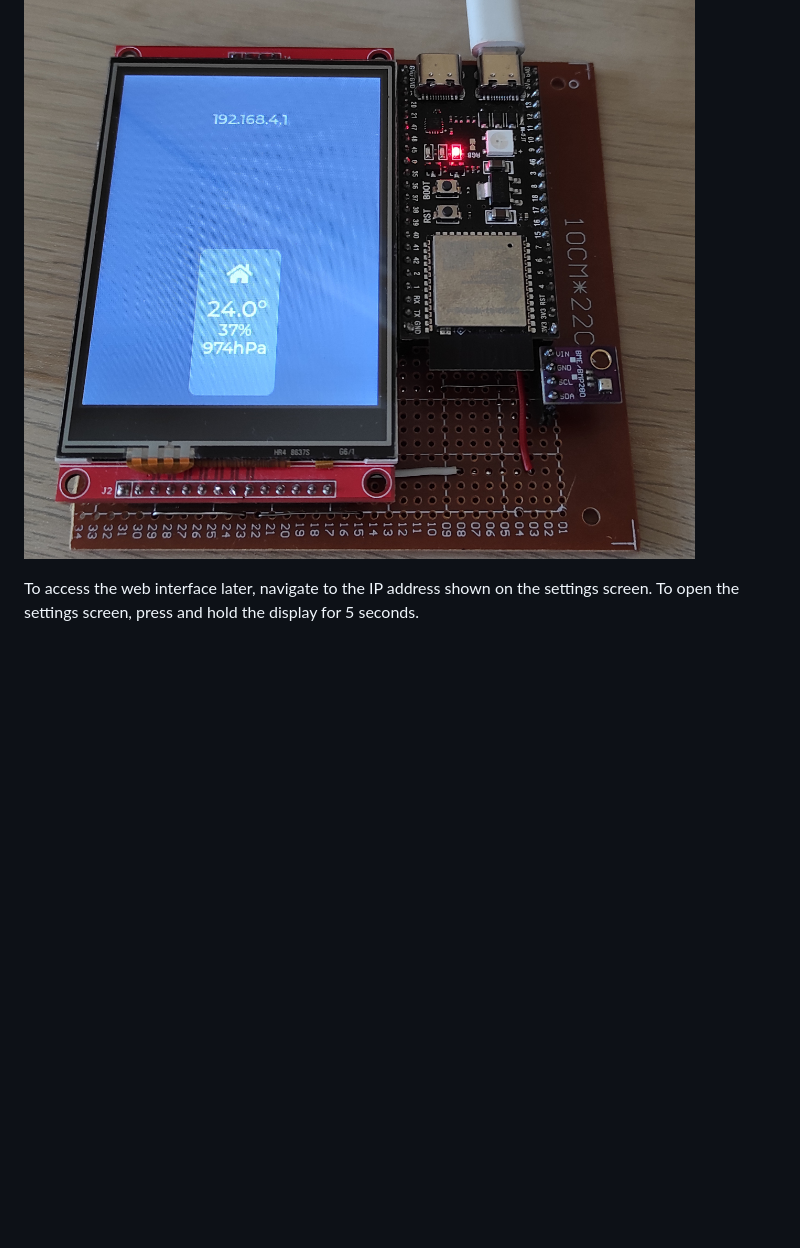
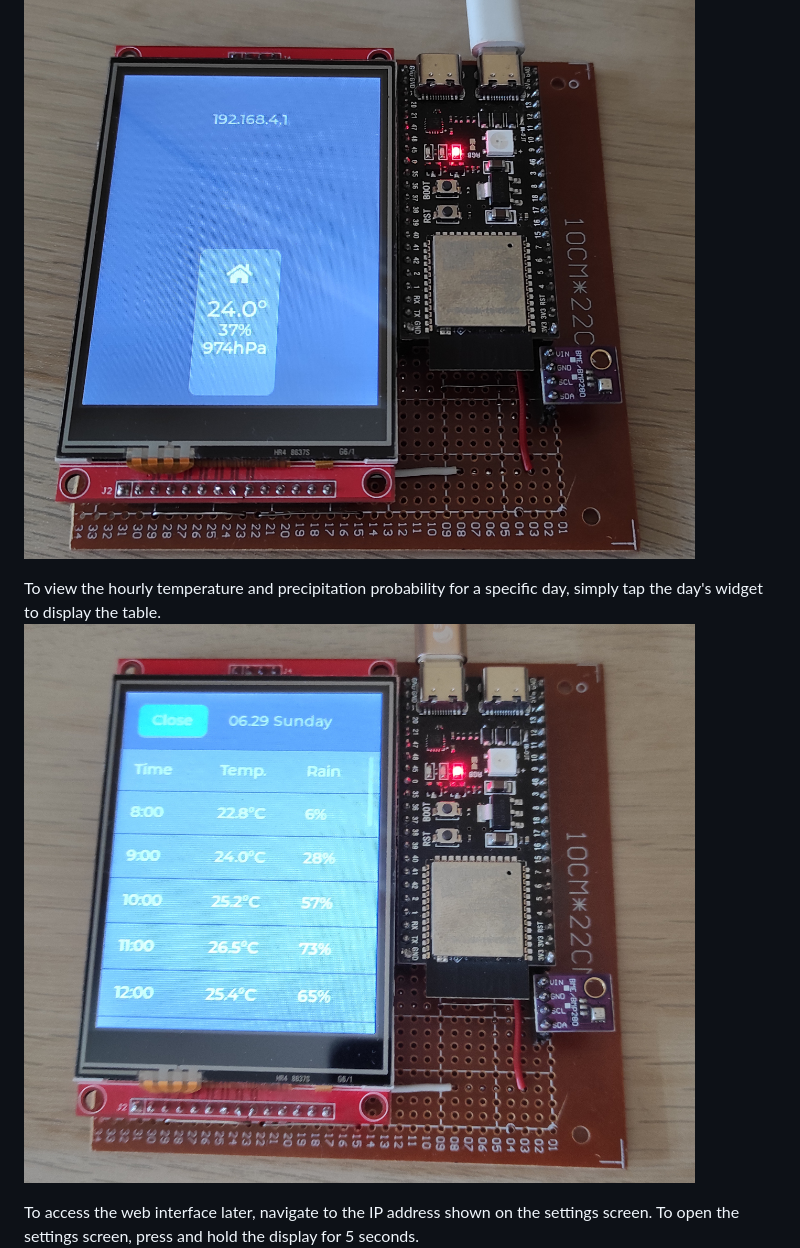
Before and after one commit to Kacskr/weather-station, a Markdown page: README.md, the part around the change. Rendered like a GitHub page; pictures changed too: showcase/table.jpg (added); blank space fills up the shorter version.

Commit message:
Add hourly weather table for a specific day

```diff
--- a/README.md
+++ b/README.md
@@ -13,6 +13,9 @@ An ESP32-S3 device that displays weather forecast using the [Open-Meteo API](htt
 When using the device for the first time, it will start in Access Point mode, displaying the device's IP and sensor data. Connect to the device via Wi-Fi, then open the website at the IP address shown on the display. Once successfully connected to the Wi-Fi network, the device will switch to Station mode and download weather data.
 ![Showcase-ap](showcase/ap-mode.jpg "Showcase-ap")
 
+To view the hourly temperature and precipitation probability for a specific day, simply tap the day's widget to display the table.
+![Showcase-table](showcase/table.jpg "Showcase-table")
+
 To access the web interface later, navigate to the IP address shown on the settings screen. To open the settings screen, press and hold the display for 5 seconds.
 ![Showcase-wifi](showcase/wifi.jpg "Showcase-wif")
 You can also disconnect the device from Wi-Fi by pressing the disconnect button.
```
Also changed, not shown: 5 other files.
